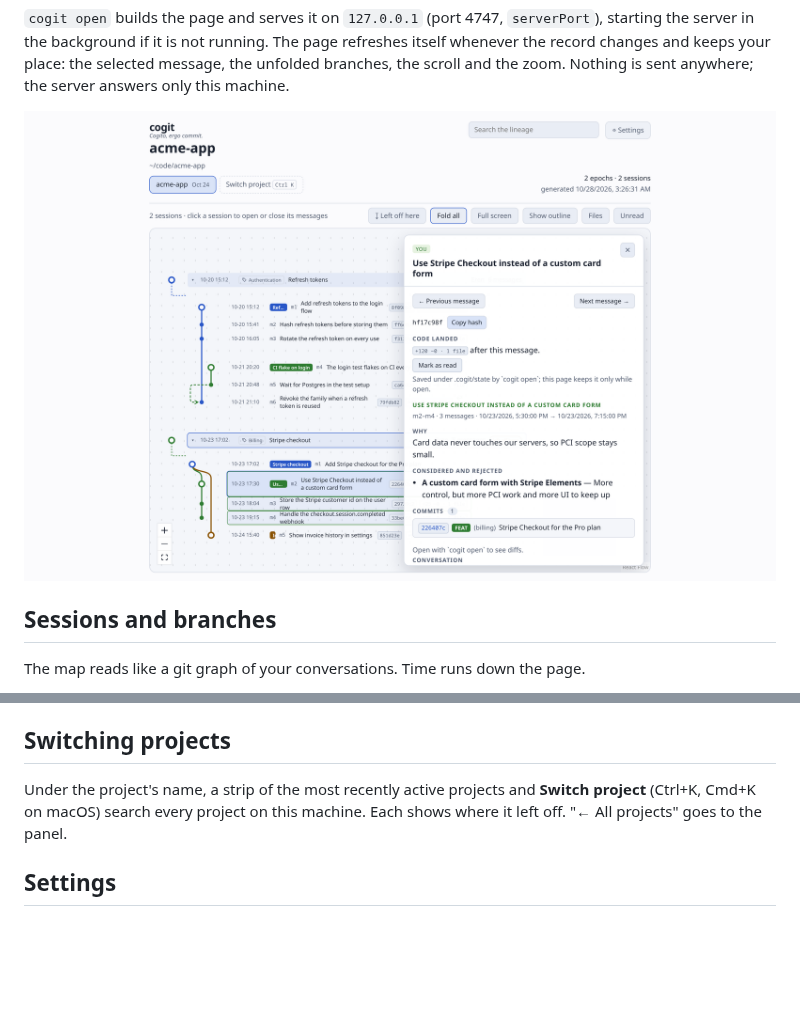
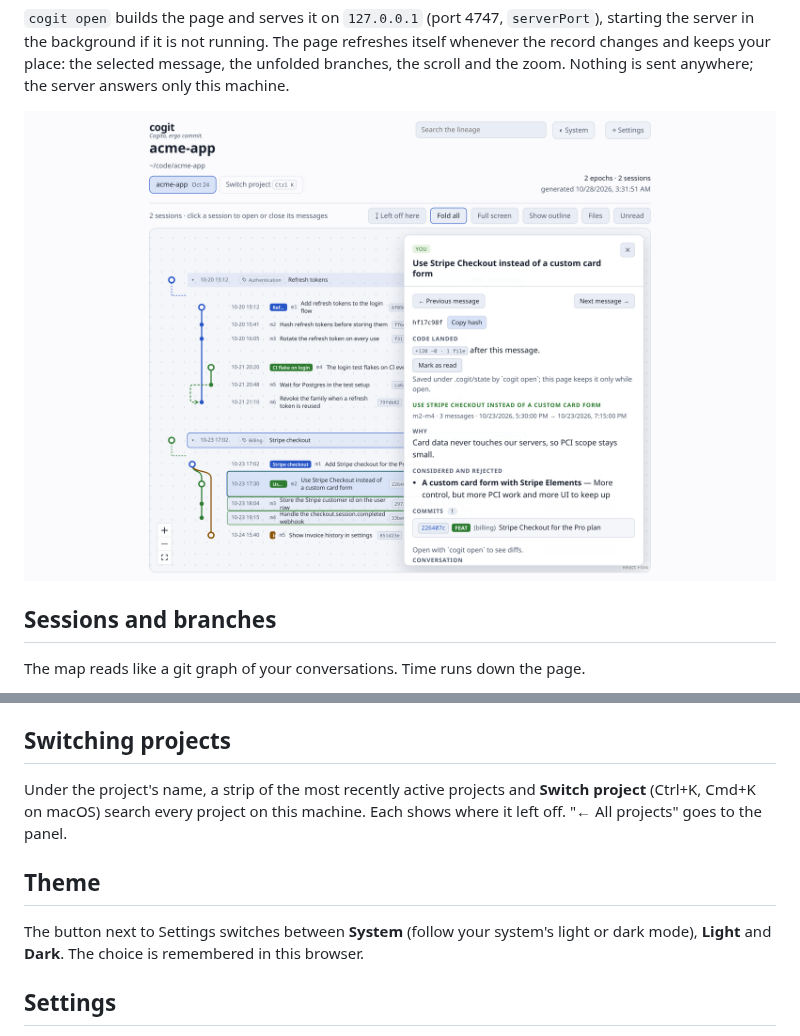
Before and after one commit to erensrtky/cogit, a Markdown page: docs/guide/map.md, 2 parts joined by grey strips. Drawn GitHub-style; pictures changed too: docs/images/map-light.png; blank space fills up the shorter version.

Commit message:
feat(map): a System / Light / Dark theme switch
Co-Authored-By: Claude Opus 5.5 <noreply@anthropic.com>
Thought: he2723eaef687

```diff
--- a/docs/guide/map.md
+++ b/docs/guide/map.md
@@ -84,6 +84,11 @@ Under the project's name, a strip of the most recently active projects and
 **Switch project** (Ctrl+K, Cmd+K on macOS) search every project on this machine. Each shows
 where it left off. "← All projects" goes to the panel.
 
+## Theme
+
+The button next to Settings switches between **System** (follow your system's light or dark
+mode), **Light** and **Dark**. The choice is remembered in this browser.
+
 ## Settings
 
 **Settings** in the top bar changes the global settings. A "?" next to each one explains it;
```
Also changed, not shown: CHANGELOG.md (+2 -0 lines), docs/images/map-dark.png, 9 other files.
